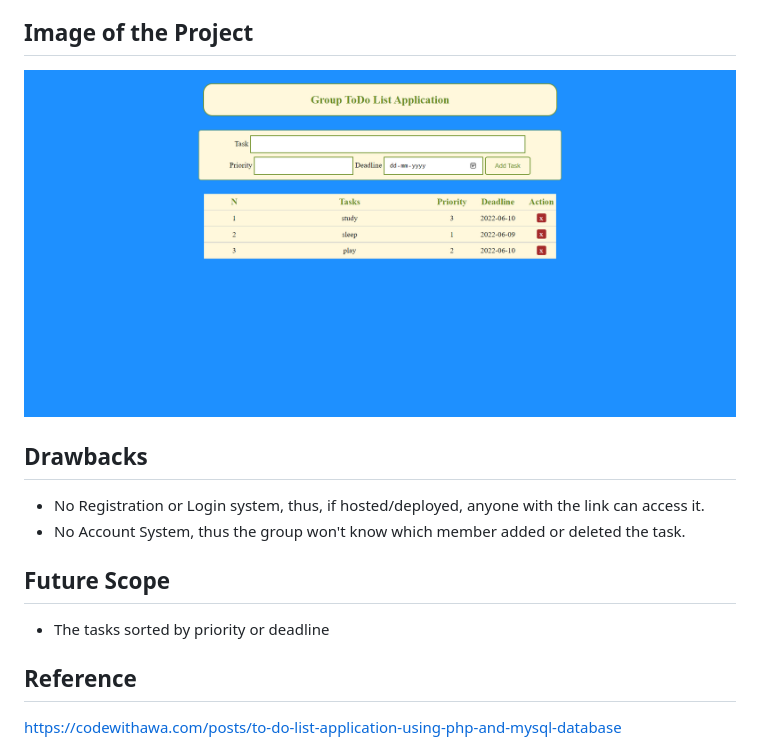
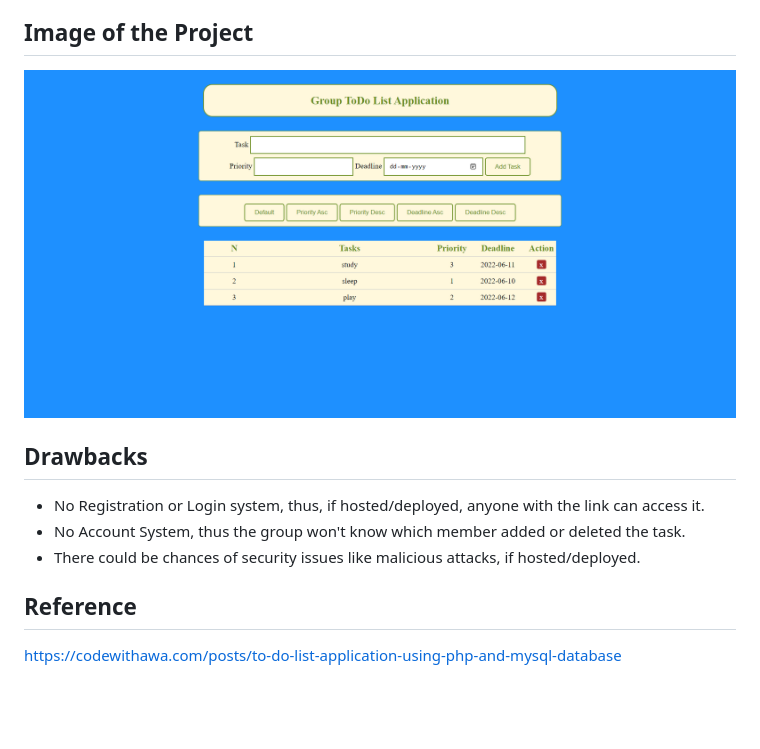
Before and after one commit to domingosjuliopinto/group_todo_list_app, a Markdown page: README.md, the part around the change. Rendered like a GitHub page; pictures changed too: image.PNG; blank space fills up the shorter version.

```diff
--- a/README.md
+++ b/README.md
@@ -19,9 +19,7 @@ This is a Group ToDo List that will help a group to keep track of tasks to be do
 ## Drawbacks
 * No Registration or Login system, thus, if hosted/deployed, anyone with the link can access it.
 * No Account System, thus the group won't know which member added or deleted the task.
-
-## Future Scope
-* The tasks sorted by priority or deadline
+* There could be chances of security issues like malicious attacks, if hosted/deployed.
 
 ## Reference
 https://codewithawa.com/posts/to-do-list-application-using-php-and-mysql-database
```
Also changed, not shown: 1 other file.
